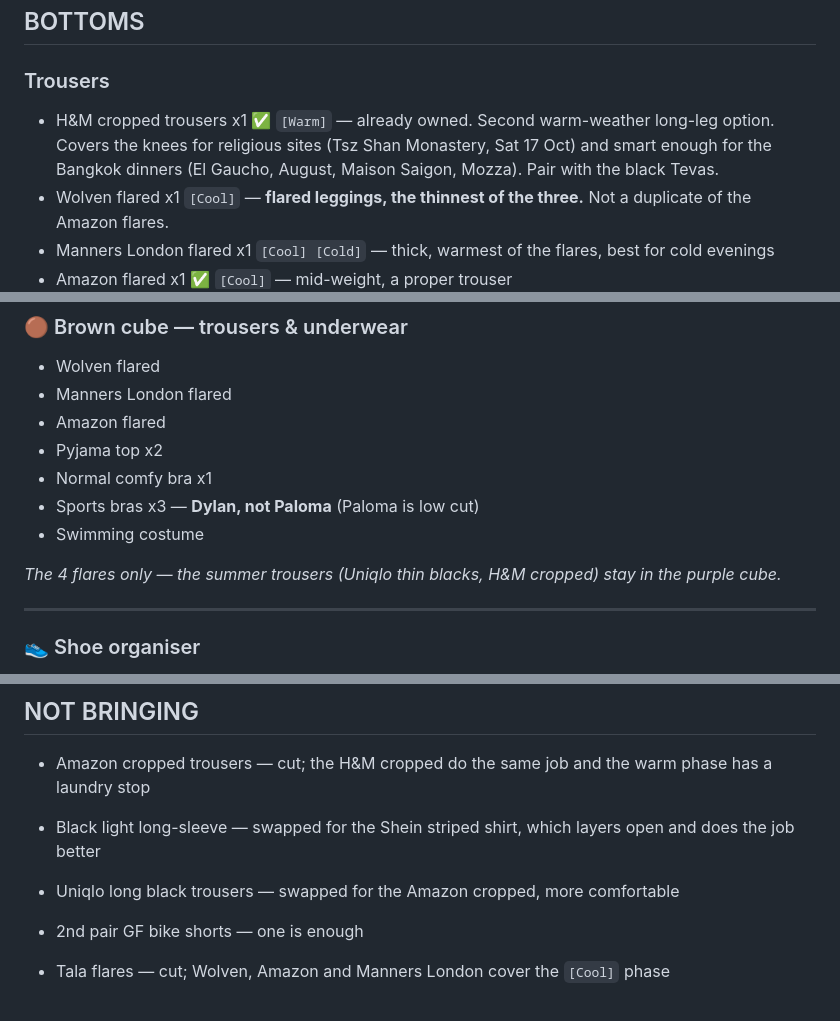
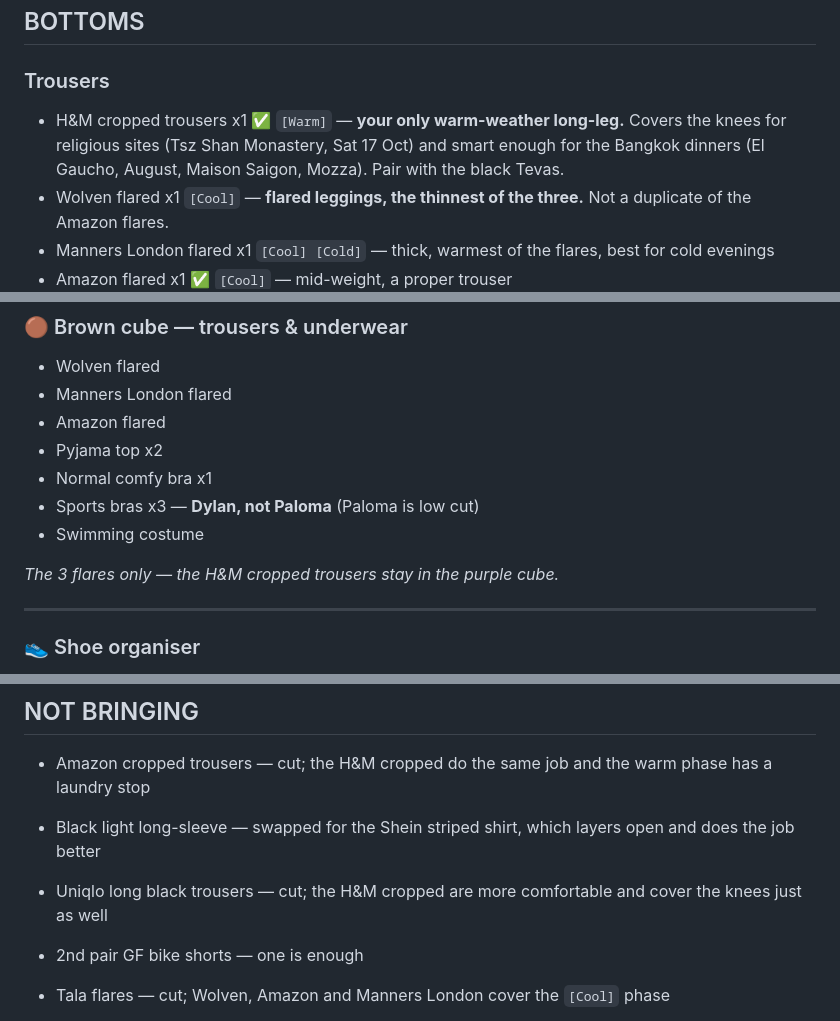
Before and after one commit to galexv400-ctrl/alex-travel-china, a Markdown page: travel/china-2026/packing-list.md, 3 parts joined by grey strips. GitHub-like rendering.

Commit message:
Tidy stale trouser references

```diff
--- a/travel/china-2026/packing-list.md
+++ b/travel/china-2026/packing-list.md
@@ -49,7 +49,7 @@
 ## BOTTOMS
 
 ### Trousers
-- H&M cropped trousers x1 ✅ `[Warm]` — already owned. Second warm-weather long-leg option. Covers the knees for religious sites (Tsz Shan Monastery, Sat 17 Oct) and smart enough for the Bangkok dinners (El Gaucho, August, Maison Saigon, Mozza). Pair with the black Tevas.
+- H&M cropped trousers x1 ✅ `[Warm]` — **your only warm-weather long-leg.** Covers the knees for religious sites (Tsz Shan Monastery, Sat 17 Oct) and smart enough for the Bangkok dinners (El Gaucho, August, Maison Saigon, Mozza). Pair with the black Tevas.
 - Wolven flared x1 `[Cool]` — **flared leggings, the thinnest of the three.** Not a duplicate of the Amazon flares.
 - Manners London flared x1 `[Cool] [Cold]` — thick, warmest of the flares, best for cold evenings
 - Amazon flared x1 ✅ `[Cool]` — mid-weight, a proper trouser
@@ -169,7 +169,7 @@
 - Sports bras x3 — **Dylan, not Paloma** (Paloma is low cut)
 - Swimming costume
 
-*The 4 flares only — the summer trousers (Uniqlo thin blacks, H&M cropped) stay in the purple cube.*
+*The 3 flares only — the H&M cropped trousers stay in the purple cube.*
 
 ---
 
@@ -344,7 +344,7 @@
 ## NOT BRINGING
 - Amazon cropped trousers — cut; the H&M cropped do the same job and the warm phase has a laundry stop
 - Black light long-sleeve — swapped for the Shein striped shirt, which layers open and does the job better
-- Uniqlo long black trousers — swapped for the Amazon cropped, more comfortable
+- Uniqlo long black trousers — cut; the H&M cropped are more comfortable and cover the knees just as well
 - 2nd pair GF bike shorts — one is enough
 - Tala flares — cut; Wolven, Amazon and Manners London cover the `[Cool]` phase
 - Long pyjama bottoms — re-wearing comfortable trousers instead
```
